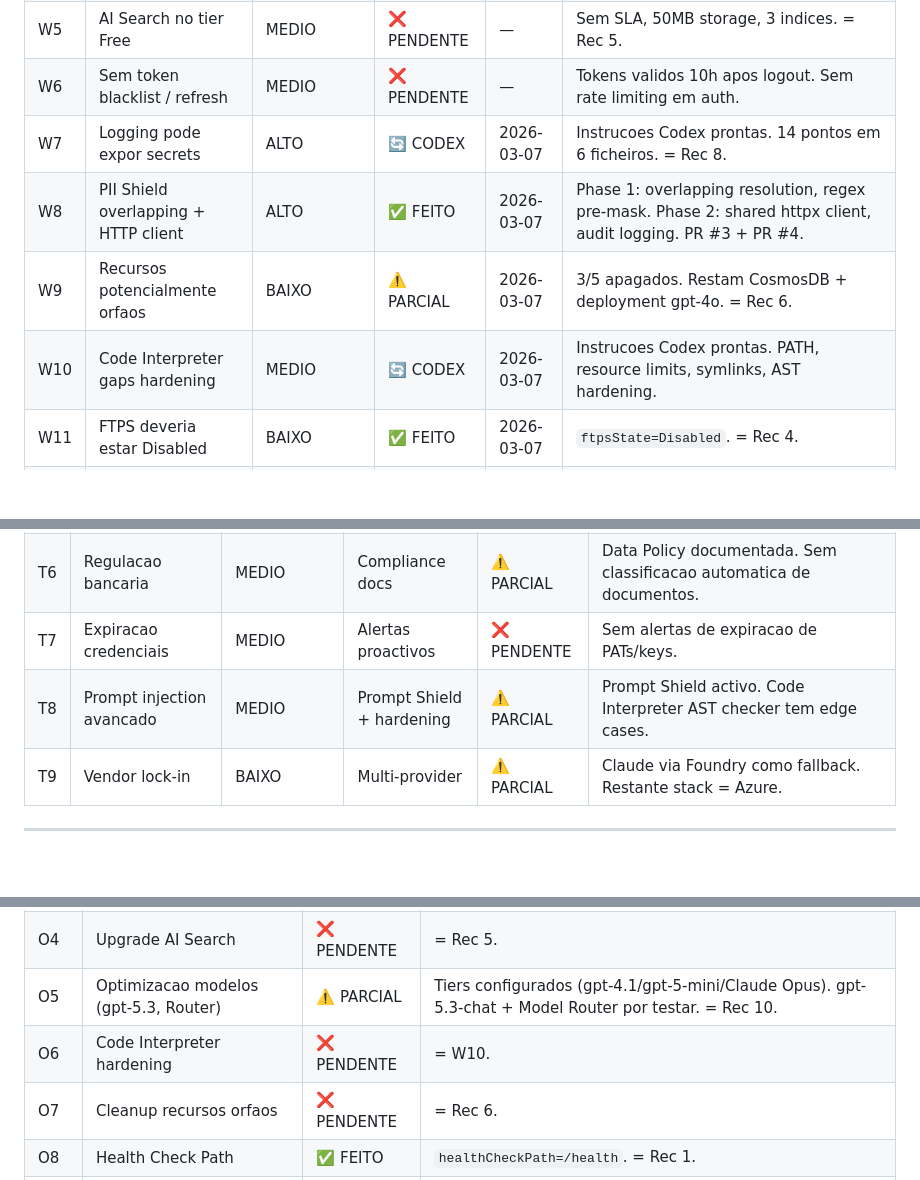
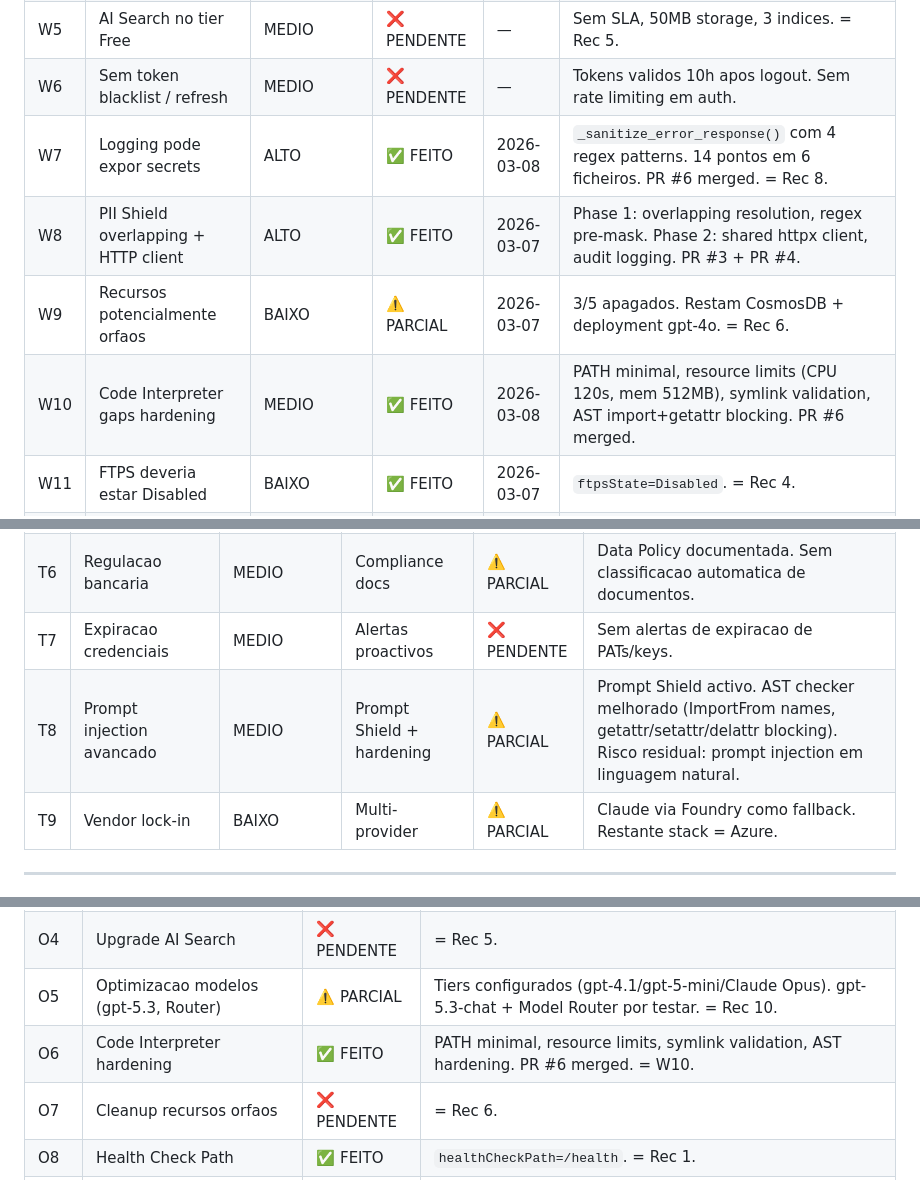
Before and after one commit to pedromouzinho/dbde_ai_assistant, a Markdown page: docs/SWOT-TRACKER.md, 3 parts joined by grey strips. Rendered like a GitHub page; blank space fills up the shorter version.

```diff
--- a/docs/SWOT-TRACKER.md
+++ b/docs/SWOT-TRACKER.md
@@ -47,10 +47,10 @@
 | W4 | Health Check Path null | ALTO | ✅ FEITO | 2026-03-07 | `healthCheckPath=/health`. = Rec 1. |
 | W5 | AI Search no tier Free | MEDIO | ❌ PENDENTE | — | Sem SLA, 50MB storage, 3 indices. = Rec 5. |
 | W6 | Sem token blacklist / refresh | MEDIO | ❌ PENDENTE | — | Tokens validos 10h apos logout. Sem rate limiting em auth. |
-| W7 | Logging pode expor secrets | ALTO | 🔄 CODEX | 2026-03-07 | Instrucoes Codex prontas. 14 pontos em 6 ficheiros. = Rec 8. |
+| W7 | Logging pode expor secrets | ALTO | ✅ FEITO | 2026-03-08 | `_sanitize_error_response()` com 4 regex patterns. 14 pontos em 6 ficheiros. PR #6 merged. = Rec 8. |
 | W8 | PII Shield overlapping + HTTP client | ALTO | ✅ FEITO | 2026-03-07 | Phase 1: overlapping resolution, regex pre-mask. Phase 2: shared httpx client, audit logging. PR #3 + PR #4. |
 | W9 | Recursos potencialmente orfaos | BAIXO | ⚠️ PARCIAL | 2026-03-07 | 3/5 apagados. Restam CosmosDB + deployment gpt-4o. = Rec 6. |
-| W10 | Code Interpreter gaps hardening | MEDIO | 🔄 CODEX | 2026-03-07 | Instrucoes Codex prontas. PATH, resource limits, symlinks, AST hardening. |
+| W10 | Code Interpreter gaps hardening | MEDIO | ✅ FEITO | 2026-03-08 | PATH minimal, resource limits (CPU 120s, mem 512MB), symlink validation, AST import+getattr blocking. PR #6 merged. |
 | W11 | FTPS deveria estar Disabled | BAIXO | ✅ FEITO | 2026-03-07 | `ftpsState=Disabled`. = Rec 4. |
 | W12 | SCM site sem restricoes IP | MEDIO | ✅ FEITO | 2026-03-07 | `DenyAll 0.0.0.0/0` no SCM. = Rec 4. |
 
@@ -67,7 +67,7 @@
 | T5 | Escalabilidade limitada | BAIXO | Scale-out architecture | ❌ PENDENTE | ConversationStore in-memory, 1 worker. Autoscale configurado mas sem externalizacao de estado. |
 | T6 | Regulacao bancaria | MEDIO | Compliance docs | ⚠️ PARCIAL | Data Policy documentada. Sem classificacao automatica de documentos. |
 | T7 | Expiracao credenciais | MEDIO | Alertas proactivos | ❌ PENDENTE | Sem alertas de expiracao de PATs/keys. |
-| T8 | Prompt injection avancado | MEDIO | Prompt Shield + hardening | ⚠️ PARCIAL | Prompt Shield activo. Code Interpreter AST checker tem edge cases. |
+| T8 | Prompt injection avancado | MEDIO | Prompt Shield + hardening | ⚠️ PARCIAL | Prompt Shield activo. AST checker melhorado (ImportFrom names, getattr/setattr/delattr blocking). Risco residual: prompt injection em linguagem natural. |
 | T9 | Vendor lock-in | BAIXO | Multi-provider | ⚠️ PARCIAL | Claude via Foundry como fallback. Restante stack = Azure. |
 
 ---
@@ -81,7 +81,7 @@
 | O3 | Refactoring frontend | ❌ PENDENTE | = Rec 9. |
 | O4 | Upgrade AI Search | ❌ PENDENTE | = Rec 5. |
 | O5 | Optimizacao modelos (gpt-5.3, Router) | ⚠️ PARCIAL | Tiers configurados (gpt-4.1/gpt-5-mini/Claude Opus). gpt-5.3-chat + Model Router por testar. = Rec 10. |
-| O6 | Code Interpreter hardening | ❌ PENDENTE | = W10. |
+| O6 | Code Interpreter hardening | ✅ FEITO | PATH minimal, resource limits, symlink validation, AST hardening. PR #6 merged. = W10. |
 | O7 | Cleanup recursos orfaos | ❌ PENDENTE | = Rec 6. |
 | O8 | Health Check Path | ✅ FEITO | `healthCheckPath=/health`. = Rec 1. |
 | O9 | Export e reporting avancado | ❌ PENDENTE | Confluence/SharePoint export, templates por equipa. |
```
Also changed, not shown: other parts of docs/SWOT-TRACKER.md (+11 -9 lines).
